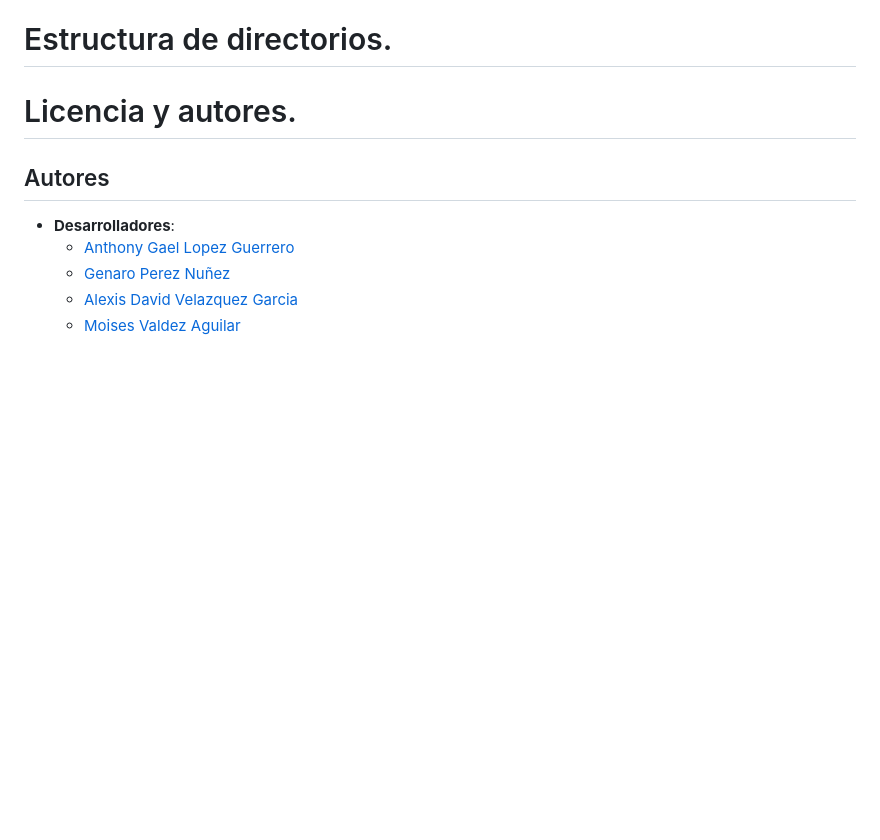
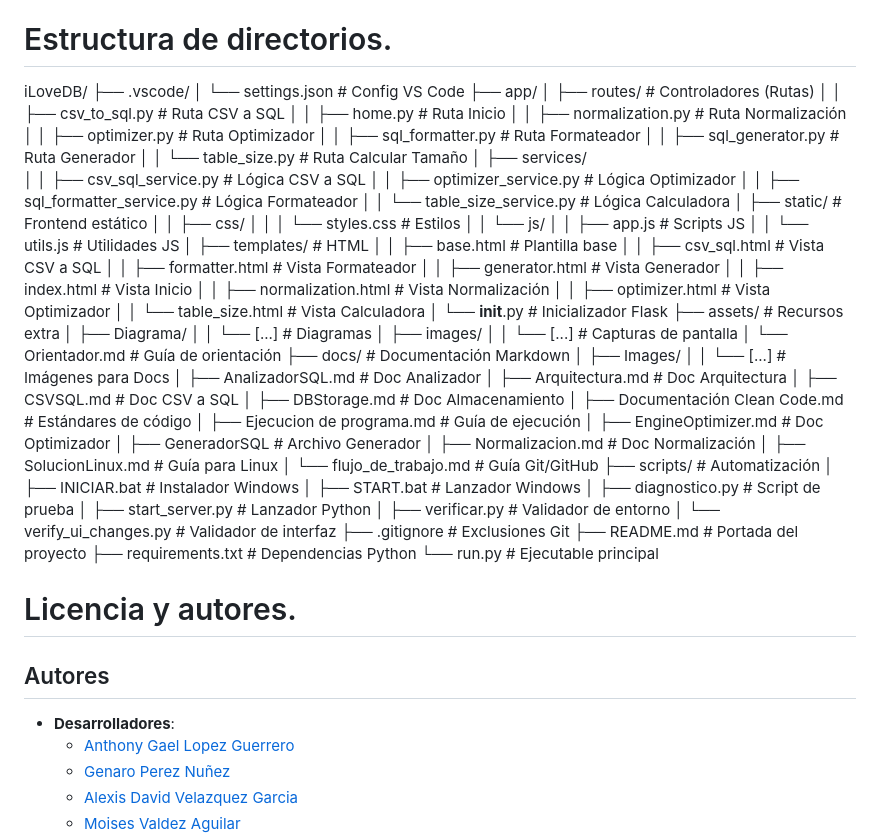
Before and after one commit to Genaro12596/IloveDB, a Markdown page: README.md, the part around the change. GitHub-like rendering; blank space fills up the shorter version.

Commit message:
Actualización  README

```diff
--- a/README.md
+++ b/README.md
@@ -108,6 +108,71 @@ Arquitectura: [Aqui](docs/Arquitectura.md)
 
 # Estructura de directorios.
 
+iLoveDB/
+├── .vscode/
+│   └── settings.json                  # Config VS Code
+├── app/
+│   ├── routes/                        # Controladores (Rutas)
+│   │   ├── csv_to_sql.py              # Ruta CSV a SQL
+│   │   ├── home.py                    # Ruta Inicio
+│   │   ├── normalization.py           # Ruta Normalización
+│   │   ├── optimizer.py               # Ruta Optimizador
+│   │   ├── sql_formatter.py           # Ruta Formateador
+│   │   ├── sql_generator.py           # Ruta Generador
+│   │   └── table_size.py              # Ruta Calcular Tamaño
+│   ├── services/
+│   │   ├── csv_sql_service.py         # Lógica CSV a SQL
+│   │   ├── optimizer_service.py       # Lógica Optimizador
+│   │   ├── sql_formatter_service.py   # Lógica Formateador
+│   │   └── table_size_service.py      # Lógica Calculadora
+│   ├── static/                        # Frontend estático
+│   │   ├── css/
+│   │   │   └── styles.css             # Estilos
+│   │   └── js/
+│   │       ├── app.js                 # Scripts JS
+│   │       └── utils.js               # Utilidades JS
+│   ├── templates/                     # HTML
+│   │   ├── base.html                  # Plantilla base
+│   │   ├── csv_sql.html               # Vista CSV a SQL
+│   │   ├── formatter.html             # Vista Formateador
+│   │   ├── generator.html             # Vista Generador
+│   │   ├── index.html                 # Vista Inicio
+│   │   ├── normalization.html         # Vista Normalización
+│   │   ├── optimizer.html             # Vista Optimizador
+│   │   └── table_size.html            # Vista Calculadora
+│   └── __init__.py                    # Inicializador Flask
+├── assets/                            # Recursos extra
+│   ├── Diagrama/
+│   │   └── [...]                      # Diagramas
+│   ├── images/
+│   │   └── [...]                      # Capturas de pantalla
+│   └── Orientador.md                  # Guía de orientación
+├── docs/                              # Documentación Markdown
+│   ├── Images/
+│   │   └── [...]                      # Imágenes para Docs
+│   ├── AnalizadorSQL.md               # Doc Analizador
+│   ├── Arquitectura.md                # Doc Arquitectura
+│   ├── CSVSQL.md                      # Doc CSV a SQL
+│   ├── DBStorage.md                   # Doc Almacenamiento
+│   ├── Documentación Clean Code.md    # Estándares de código
+│   ├── Ejecucion de programa.md       # Guía de ejecución
+│   ├── EngineOptimizer.md             # Doc Optimizador
+│   ├── GeneradorSQL                   # Archivo Generador
+│   ├── Normalizacion.md               # Doc Normalización
+│   ├── SolucionLinux.md               # Guía para Linux
+│   └── flujo_de_trabajo.md            # Guía Git/GitHub
+├── scripts/                           # Automatización
+│   ├── INICIAR.bat                    # Instalador Windows
+│   ├── START.bat                      # Lanzador Windows
+│   ├── diagnostico.py                 # Script de prueba
+│   ├── start_server.py                # Lanzador Python
+│   ├── verificar.py                   # Validador de entorno
+│   └── verify_ui_changes.py           # Validador de interfaz
+├── .gitignore                         # Exclusiones Git
+├── README.md                          # Portada del proyecto
+├── requirements.txt                   # Dependencias Python
+└── run.py                             # Ejecutable principal
+
 # Licencia y autores.
 
 ## Autores
```
